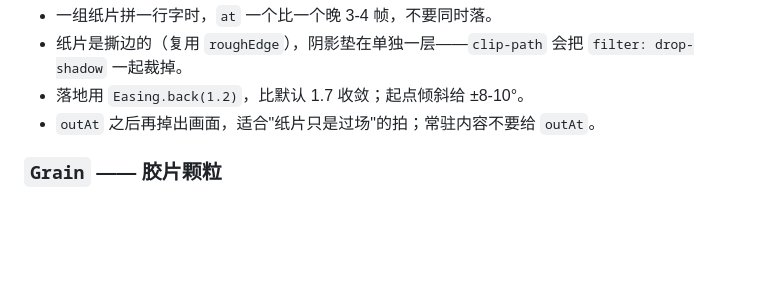
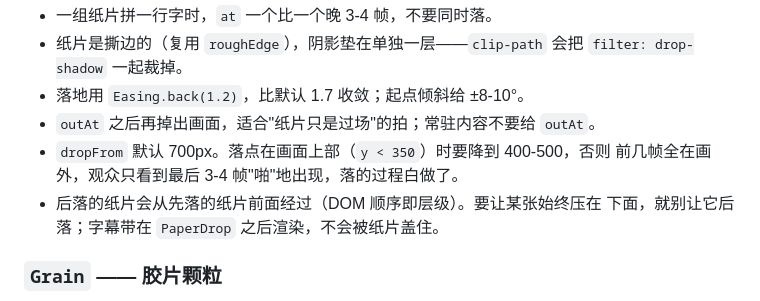
Before and after one commit to guoyecheng/vox-video, a Markdown page: references/components.md, the part around the change. Drawn GitHub-style; blank space fills up the shorter version.

Commit message:
docs: 补 PaperDrop 实测注意——高处落点要收短下落距离，纸片层级按 DOM 顺序

```diff
--- a/references/components.md
+++ b/references/components.md
@@ -670,6 +670,10 @@ blinkAt(frame, { period = 30, duty = 0.5, phase = 0, smooth = false })
   `filter: drop-shadow` 一起裁掉。
 - 落地用 `Easing.back(1.2)`，比默认 1.7 收敛；起点倾斜给 ±8-10°。
 - `outAt` 之后再掉出画面，适合"纸片只是过场"的拍；常驻内容不要给 `outAt`。
+- `dropFrom` 默认 700px。落点在画面上部（`y < 350`）时要降到 400-500，否则
+  前几帧全在画外，观众只看到最后 3-4 帧"啪"地出现，落的过程白做了。
+- 后落的纸片会从先落的纸片前面经过（DOM 顺序即层级）。要让某张始终压在
+  下面，就别让它后落；字幕带在 `PaperDrop` 之后渲染，不会被纸片盖住。
 
 ### `Grain` —— 胶片颗粒
 
```
